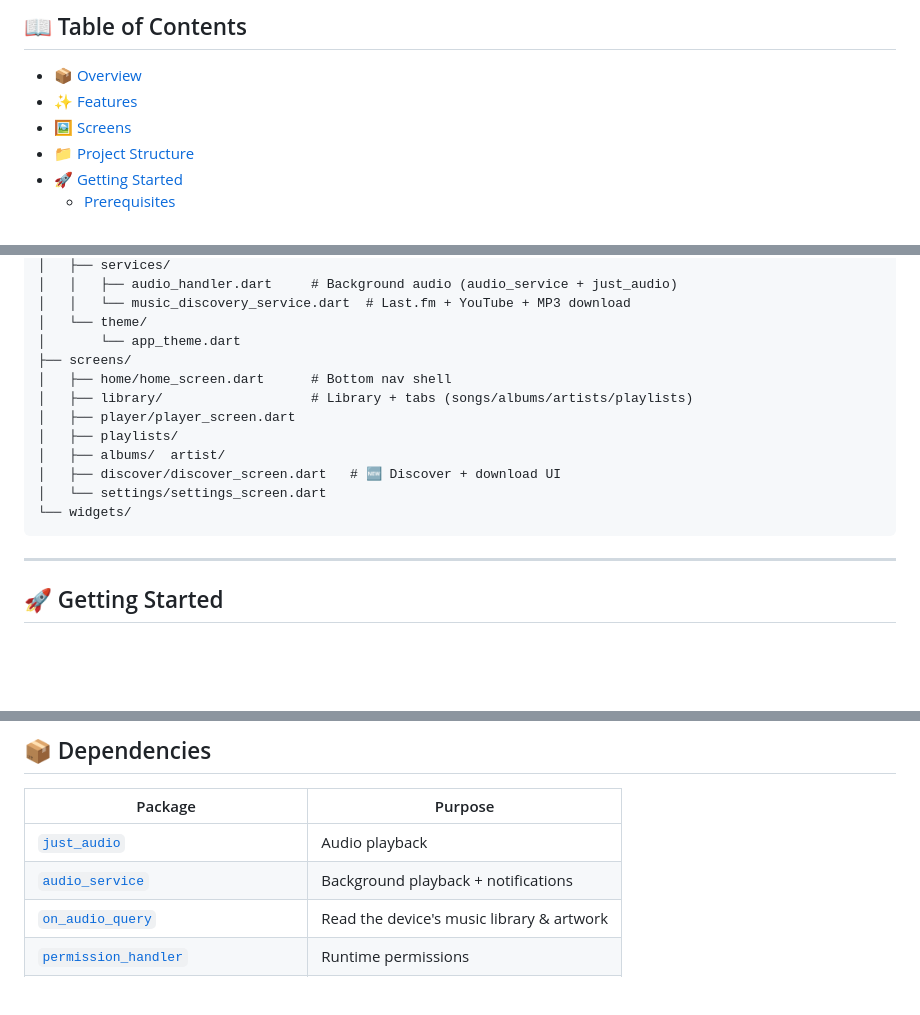
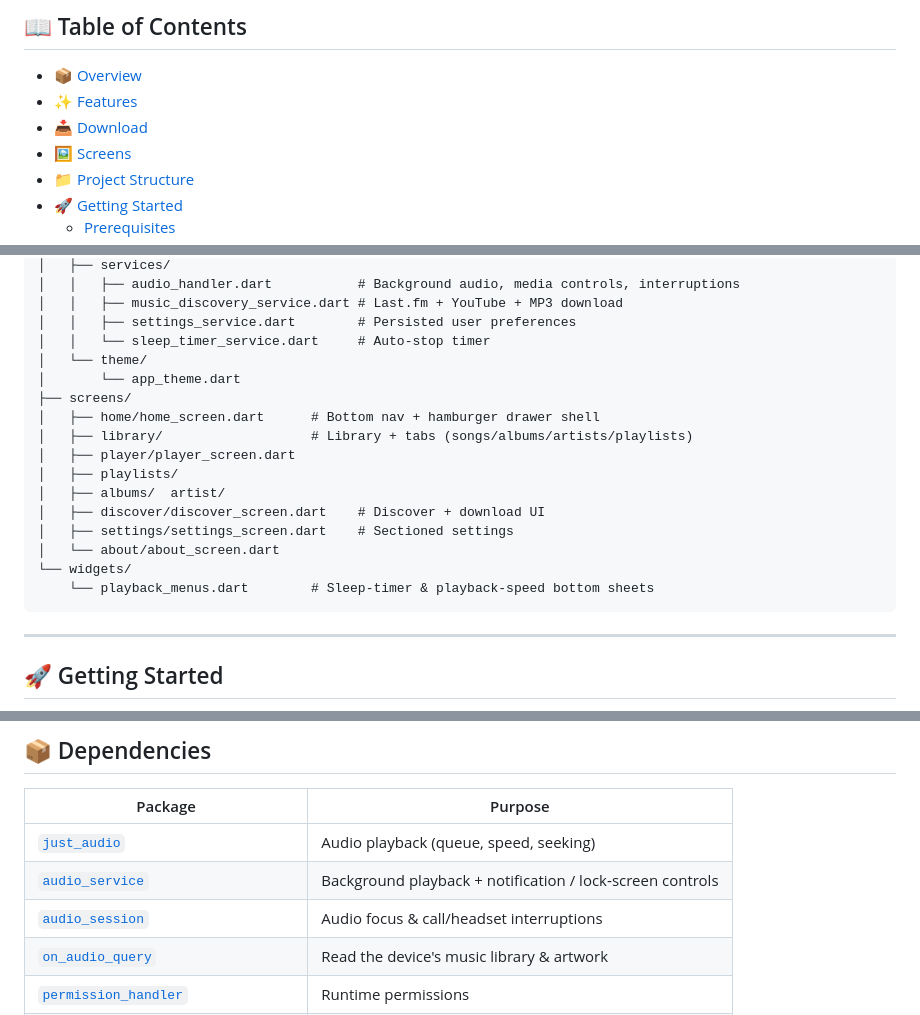
Before and after one commit to Abdullah-Masood-05/NoirPlayer, a Markdown page: README.md, 3 parts joined by grey strips. GitHub-like rendering; blank space fills up the shorter version.

````diff
--- a/README.md
+++ b/README.md
@@ -23,6 +27,7 @@
 
 - [📦 Overview](#-overview)
 - [✨ Features](#-features)
+- [📥 Download](#-download)
 - [🖼️ Screens](#️-screens)
 - [📁 Project Structure](#-project-structure)
 - [🚀 Getting Started](#-getting-started)
@@ -89,17 +113,21 @@ lib/
 │   ├── services/
-│   │   ├── audio_handler.dart     # Background audio (audio_service + just_audio)
-│   │   └── music_discovery_service.dart  # Last.fm + YouTube + MP3 download
+│   │   ├── audio_handler.dart           # Background audio, media controls, interruptions
+│   │   ├── music_discovery_service.dart # Last.fm + YouTube + MP3 download
+│   │   ├── settings_service.dart        # Persisted user preferences
+│   │   └── sleep_timer_service.dart     # Auto‑stop timer
 │   └── theme/
 │       └── app_theme.dart
 ├── screens/
-│   ├── home/home_screen.dart      # Bottom nav shell
+│   ├── home/home_screen.dart      # Bottom nav + hamburger drawer shell
 │   ├── library/                   # Library + tabs (songs/albums/artists/playlists)
 │   ├── player/player_screen.dart
 │   ├── playlists/
 │   ├── albums/  artist/
-│   ├── discover/discover_screen.dart   # 🆕 Discover + download UI
-│   └── settings/settings_screen.dart
+│   ├── discover/discover_screen.dart    # Discover + download UI
+│   ├── settings/settings_screen.dart    # Sectioned settings
+│   └── about/about_screen.dart
 └── widgets/
+    └── playback_menus.dart        # Sleep‑timer & playback‑speed bottom sheets
 ```
 
 ---
@@ -208,8 +236,9 @@ folder via `media_store_plus`.
 
 | Package | Purpose |
 |---|---|
-| [`just_audio`](https://pub.dev/packages/just_audio) | Audio playback |
-| [`audio_service`](https://pub.dev/packages/audio_service) | Background playback + notifications |
+| [`just_audio`](https://pub.dev/packages/just_audio) | Audio playback (queue, speed, seeking) |
+| [`audio_service`](https://pub.dev/packages/audio_service) | Background playback + notification / lock‑screen controls |
+| [`audio_session`](https://pub.dev/packages/audio_session) | Audio focus & call/headset interruptions |
 | [`on_audio_query`](https://pub.dev/packages/on_audio_query) | Read the device's music library & artwork |
 | [`permission_handler`](https://pub.dev/packages/permission_handler) | Runtime permissions |
 | [`provider`](https://pub.dev/packages/provider) · [`shared_preferences`](https://pub.dev/packages/shared_preferences) | State & persistence |
````
Also changed, not shown: other parts of README.md (+39 -16 lines).
